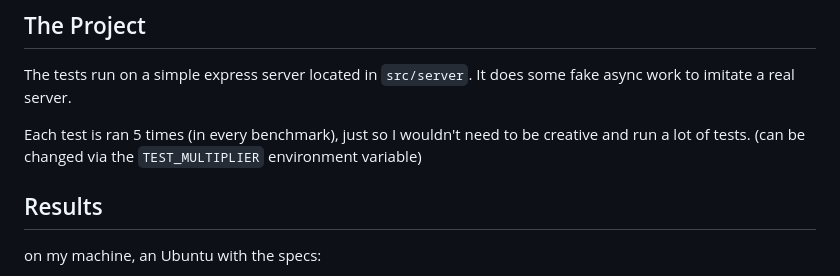
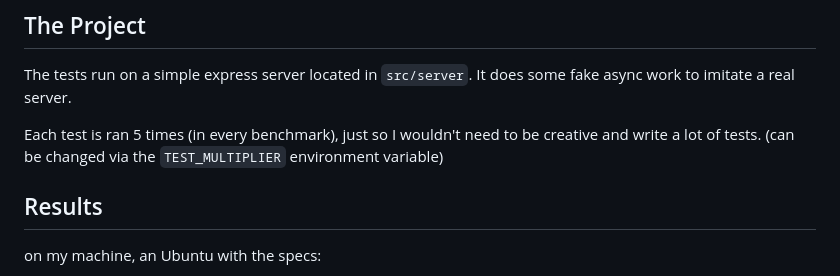
Before and after one commit to T0nd0Tara/playwright-async-benchmark, a Markdown page: README.md, the part around the change. GitHub-like rendering.

Commit message:
fix type

```diff
--- a/README.md
+++ b/README.md
@@ -3,7 +3,7 @@
 ## The Project
 The tests run on a simple express server located in `src/server`. It does some fake async work to imitate a real server.
 
-Each test is ran 5 times (in every benchmark), just so I wouldn't need to be creative and run a lot of tests. (can be
+Each test is ran 5 times (in every benchmark), just so I wouldn't need to be creative and write a lot of tests. (can be
 changed via the `TEST_MULTIPLIER` environment variable)
 
 ## Results
```
